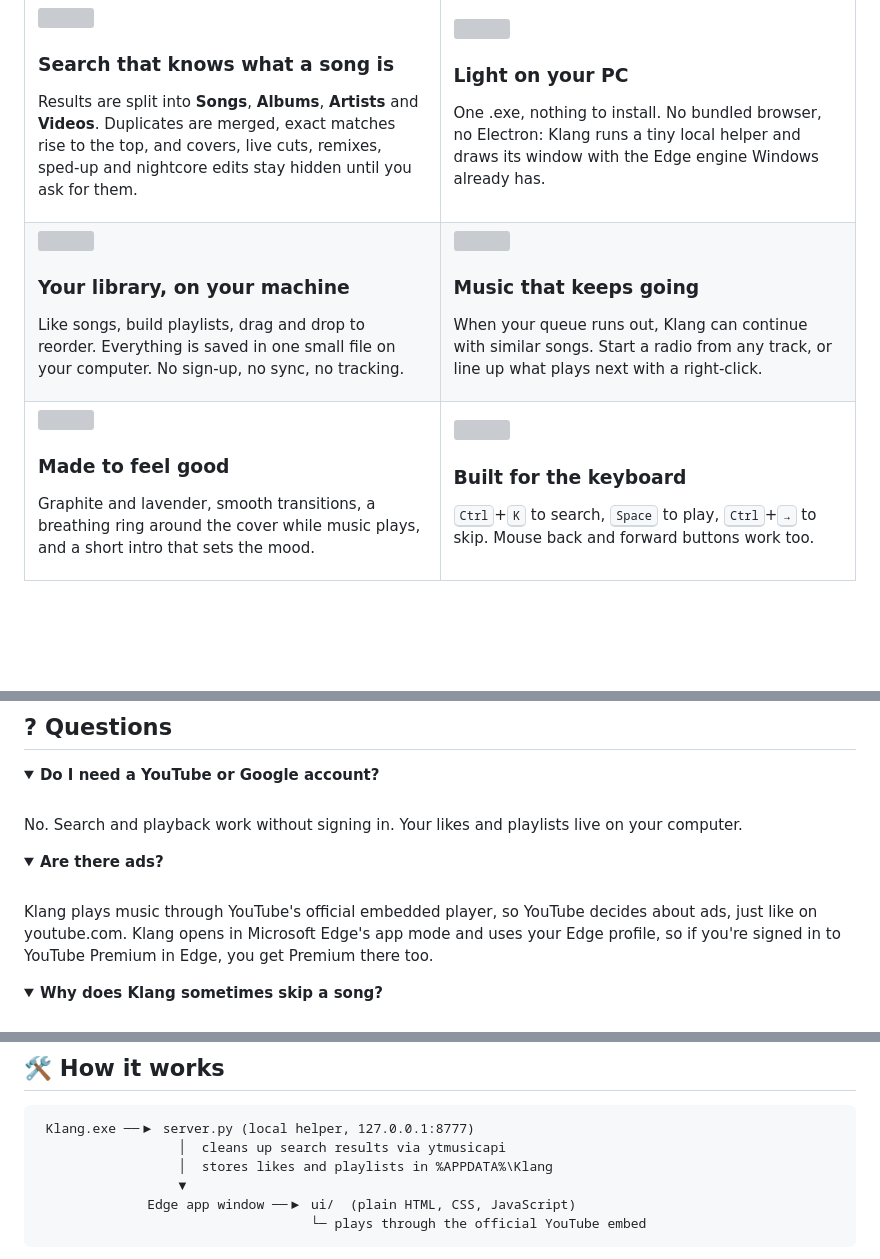
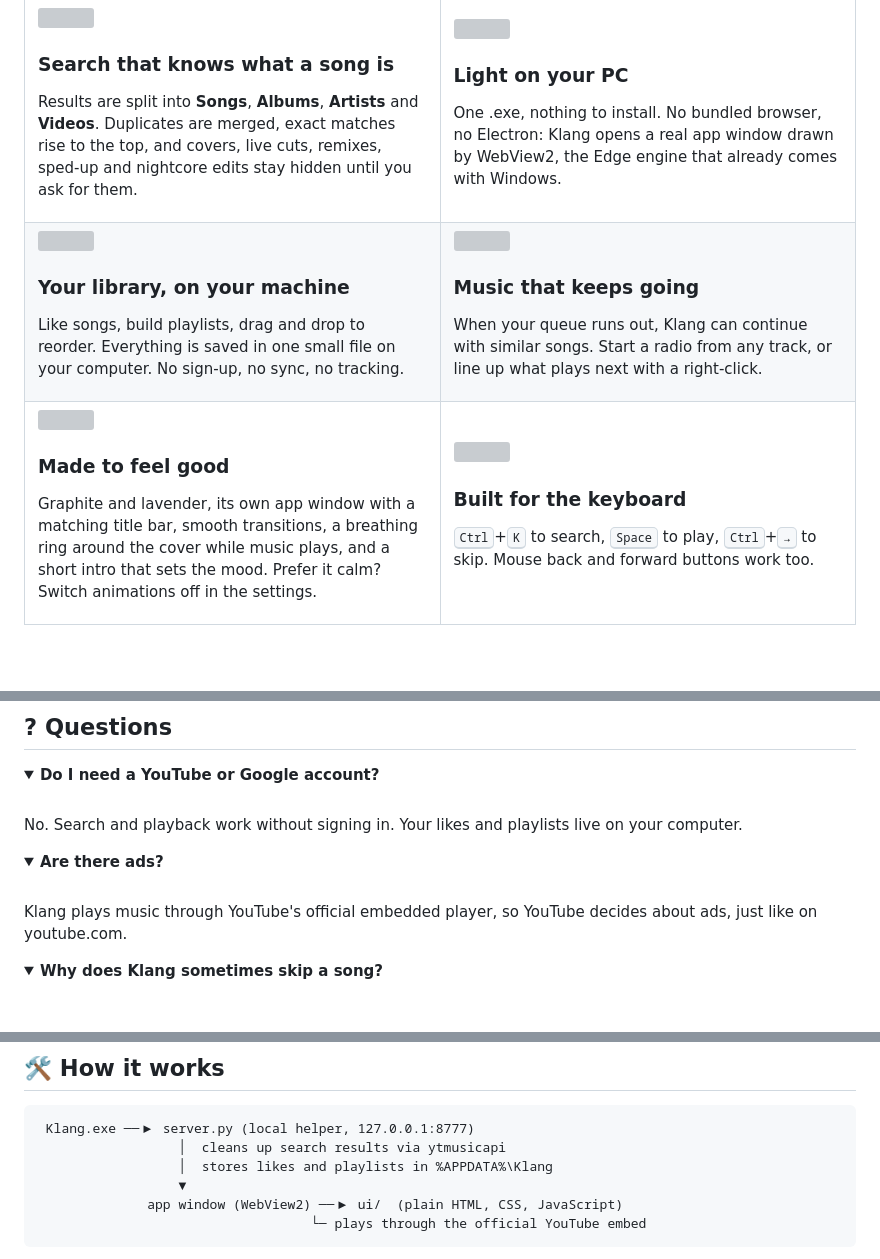
Before and after one commit to HknCore/klang, a Markdown page: README.md, 3 parts joined by grey strips. GitHub-like rendering; folded sections open; blank space fills up the shorter version; grey boxes are pictures that could not be loaded.

Commit message:
Open Klang in its own app window with a start screen and keep animations on

````diff
--- a/README.md
+++ b/README.md
@@ -52,7 +52,7 @@ Results are split into **Songs**, **Albums**, **Artists** and **Videos**. Duplic
 <img src="docs/icons/feather.svg" width="44" alt="">
 
 ### Light on your PC
-One .exe, nothing to install. No bundled browser, no Electron: Klang runs a tiny local helper and draws its window with the Edge engine Windows already has.
+One .exe, nothing to install. No bundled browser, no Electron: Klang opens a real app window drawn by WebView2, the Edge engine that already comes with Windows.
 
 </td>
 </tr>
@@ -80,7 +80,7 @@ When your queue runs out, Klang can continue with similar songs. Start a radio f
 <img src="docs/icons/sparkle.svg" width="44" alt="">
 
 ### Made to feel good
-Graphite and lavender, smooth transitions, a breathing ring around the cover while music plays, and a short intro that sets the mood.
+Graphite and lavender, its own app window with a matching title bar, smooth transitions, a breathing ring around the cover while music plays, and a short intro that sets the mood. Prefer it calm? Switch animations off in the settings.
 
 </td>
 <td width="50%" valign="top">
@@ -220,7 +220,7 @@ No. Search and playback work without signing in. Your likes and playlists live o
 <details>
 <summary><b>Are there ads?</b></summary>
 <br>
-Klang plays music through YouTube's official embedded player, so YouTube decides about ads, just like on youtube.com. Klang opens in Microsoft Edge's app mode and uses your Edge profile, so if you're signed in to YouTube Premium in Edge, you get Premium there too.
+Klang plays music through YouTube's official embedded player, so YouTube decides about ads, just like on youtube.com.
 </details>
 
 <details>
@@ -279,7 +279,7 @@ Ideas and bug reports are welcome in the issues.
                   │  cleans up search results via ytmusicapi
                   │  stores likes and playlists in %APPDATA%\Klang
                   ▼
-              Edge app window ──▶ ui/  (plain HTML, CSS, JavaScript)
+              app window (WebView2) ──▶ ui/  (plain HTML, CSS, JavaScript)
                                    └─ plays through the official YouTube embed
 ```
 
````
Also changed, not shown: packaging/splash.png (added), 7 other files.
